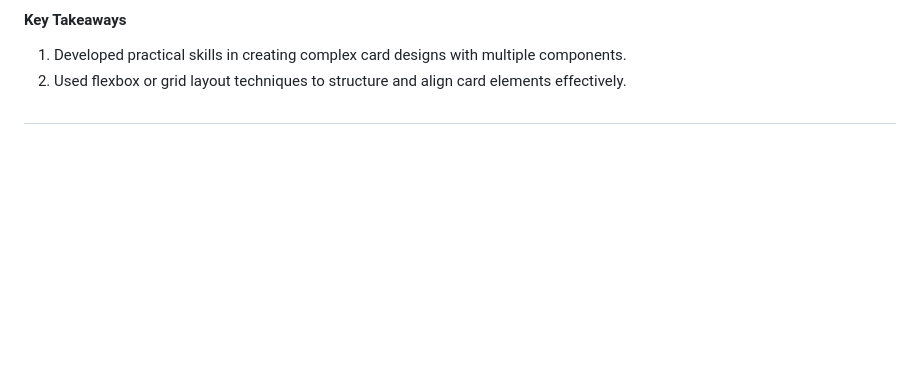
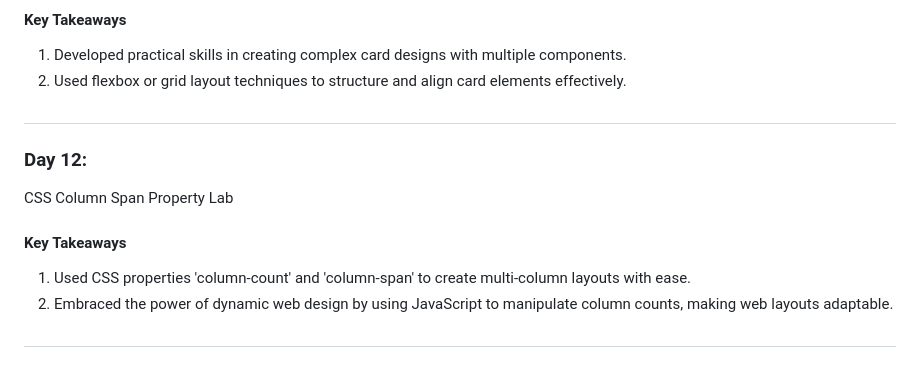
Before and after one commit to yashughade10/codedamn-100DaysOfFrontend, a Markdown page: README.md, the part around the change. GitHub-like rendering; blank space fills up the shorter version.

Commit message:
Readme updated on completion od day 12

```diff
--- a/README.md
+++ b/README.md
@@ -94,3 +94,11 @@ Learned to use meta tags for optimizing web page display and SEO, enhancing user
 2. Used flexbox or grid layout techniques to structure and align card elements effectively.
 
 ##
+
+<h3>Day 12:</h3> CSS Column Span Property Lab
+<h4>Key Takeaways</h4>
+
+1. Used CSS properties 'column-count' and 'column-span' to create multi-column layouts with ease.
+2. Embraced the power of dynamic web design by using JavaScript to manipulate column counts, making web layouts adaptable.
+
+##
```
